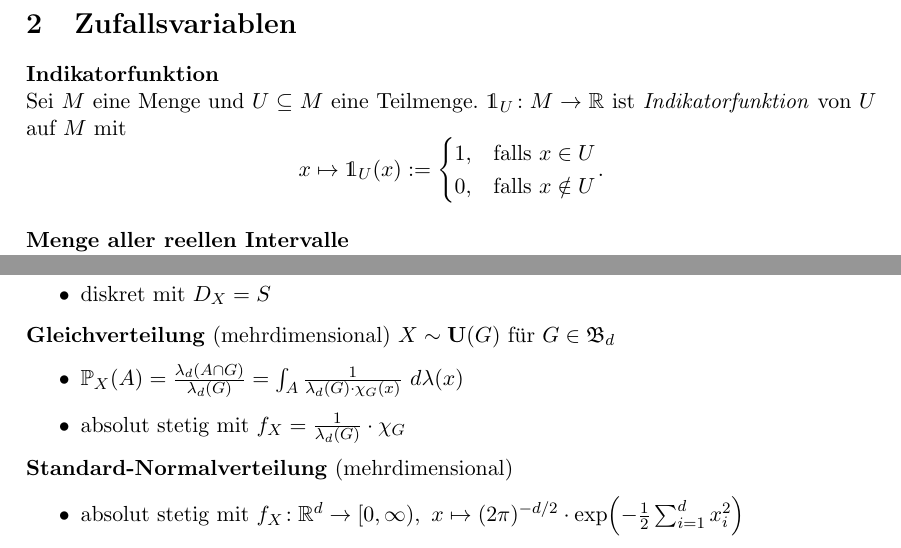
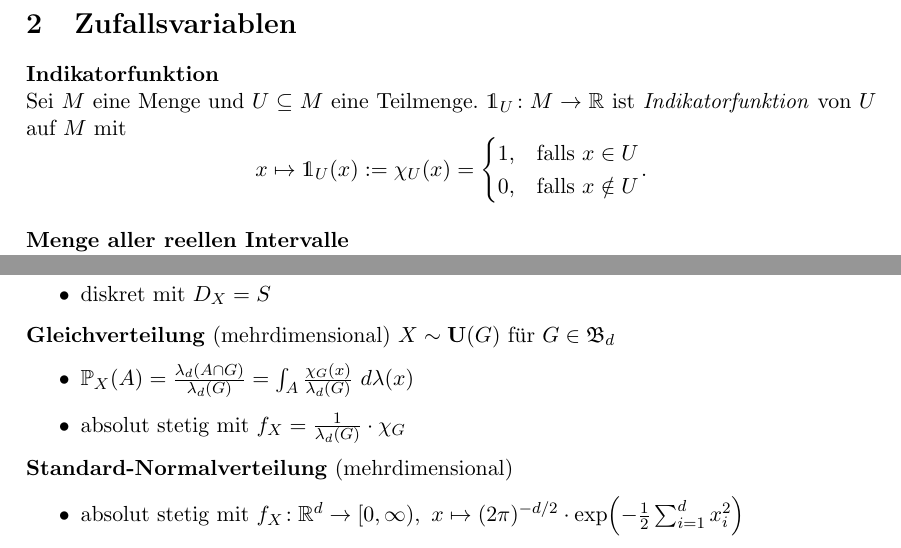
Before and after one commit to ThexXTURBOXx/stochastik, a LaTeX document (stochastik_zusammenfassung.tex, which reads sections/02-zufallsvariablen.tex, sections/05-verteilungen.tex): two parts of pages 5 and 15 of 16, joined at a grey line, cut so that both start at the same text. Compiled offline with pdfLaTeX.

Commit message:
Fix errors

```diff
--- a/sections/02-zufallsvariablen.tex
+++ b/sections/02-zufallsvariablen.tex
@@ -3,7 +3,7 @@
 Sei $M$ eine Menge und $U\subseteq M$ eine Teilmenge.
 $\mathds{1}_U\!: M\to\R$ ist \textit{Indikatorfunktion} von $U$ auf $M$ mit
 \[
-  x\mapsto\mathds{1}_U(x):=\begin{cases} 1, & \text{falls }x\in U \\ 0, & \text{falls }x\notin U \end{cases}.
+  x\mapsto\mathds{1}_U(x):=\chi_U(x)=\begin{cases} 1, & \text{falls }x\in U \\ 0, & \text{falls }x\notin U \end{cases}.
 \]
 
 \textbf{Menge aller reellen Intervalle}\\
--- a/sections/05-verteilungen.tex
+++ b/sections/05-verteilungen.tex
@@ -184,7 +184,7 @@
 \textbf{Gleichverteilung} (mehrdimensional) $X\sim\mathbf{U}(G)$ für $G\in\B_d$
 \begin{itemize}
 \item $\Pr_X(A) = \frac{\lambda_d(A\cap G)}{\lambda_d(G)} =
-  \int_A \frac{1}{\lambda_d(G) \cdot \chi_G(x)}~d\lambda(x)$
+  \int_A \frac{\chi_G(x)}{\lambda_d(G)}~d\lambda(x)$
 
 \item absolut stetig mit $f_X = \frac{1}{\lambda_d(G)} \cdot \chi_G$
 \end{itemize}
```
Also changed, not shown: sections/02-zufallsvariablen.tex (2 more changed lines), sections/05-verteilungen.tex (2 more changed lines).
